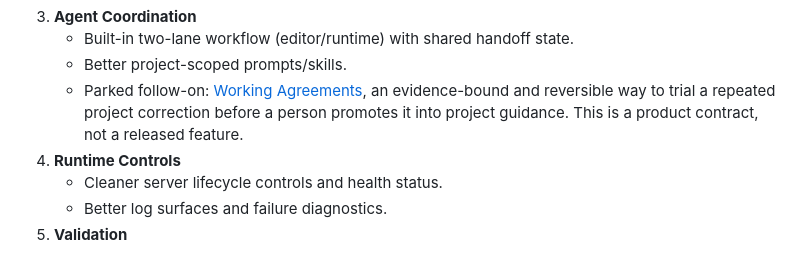
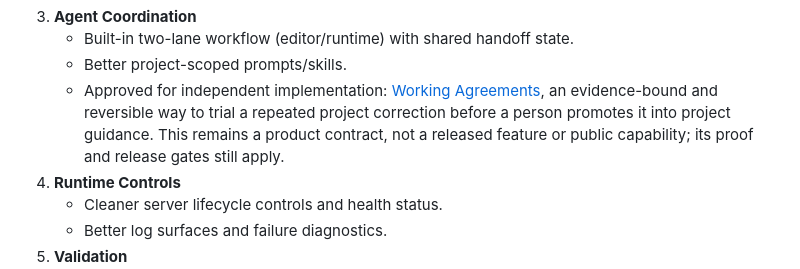
Before and after one commit to matthoffner/pixelbox, a Markdown page: README.md, the part around the change. GitHub-like rendering.

Commit message:
Approve Working Agreements implementation

```diff
--- a/README.md
+++ b/README.md
@@ -27,7 +27,7 @@ Pixelbox should feel like an AI-native operating surface for software creation:
 3. **Agent Coordination**
    - Built-in two-lane workflow (editor/runtime) with shared handoff state.
    - Better project-scoped prompts/skills.
-   - Parked follow-on: [Working Agreements](docs/working-agreements.md), an evidence-bound and reversible way to trial a repeated project correction before a person promotes it into project guidance. This is a product contract, not a released feature.
+   - Approved for independent implementation: [Working Agreements](docs/working-agreements.md), an evidence-bound and reversible way to trial a repeated project correction before a person promotes it into project guidance. This remains a product contract, not a released feature or public capability; its proof and release gates still apply.
 4. **Runtime Controls**
    - Cleaner server lifecycle controls and health status.
    - Better log surfaces and failure diagnostics.
```
Also changed, not shown: docs/working-agreements.md (+1 -1 lines).
